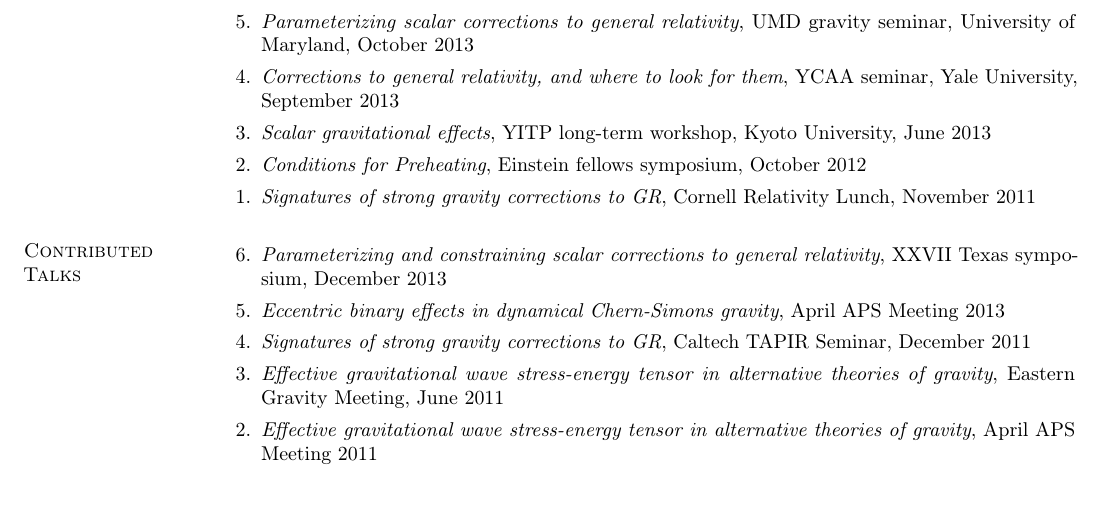
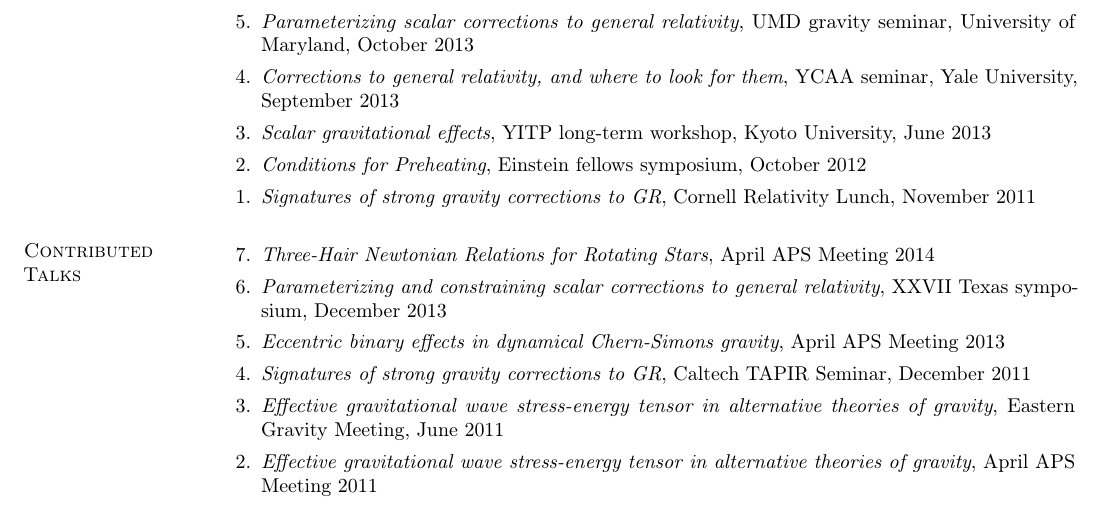
Before and after one commit to duetosymmetry/cv, a LaTeX CV (LeoCStein.tex, which reads TalksContent.tex): part of page 2 of 3, cut so that both start at the same text. Compiled offline with pdfLaTeX.

Commit message:
Added APS talk

```diff
--- a/TalksContent.tex
+++ b/TalksContent.tex
@@ -21,6 +21,8 @@
 
 \section{\sc Contributed Talks}
 \begin{enumerate}
+\item[{7.}] {\it Three-Hair Newtonian Relations for Rotating Stars},
+ April APS Meeting 2014
 \item[{6.}] {\it Parameterizing and constraining scalar corrections to general relativity},
  XXVII Texas symposium, December 2013
 \item[{5.}] {\it Eccentric binary effects in dynamical Chern-Simons gravity},
```
